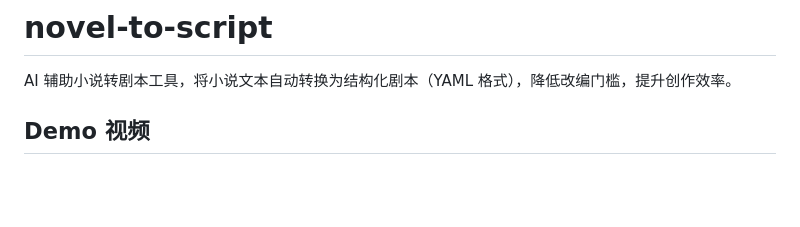
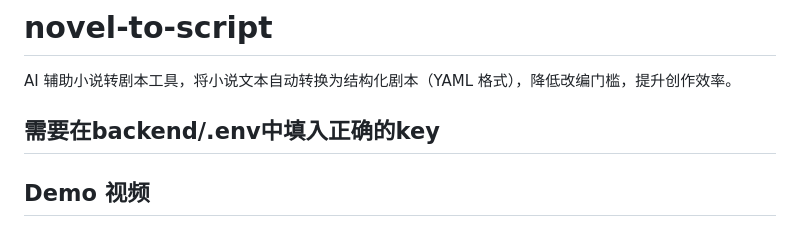
Before and after one commit to liuyu362/novel-to-script, a Markdown page: README.md, the part around the change. Drawn GitHub-style; blank space fills up the shorter version.

```diff
--- a/README.md
+++ b/README.md
@@ -1,6 +1,8 @@
 # novel-to-script
 
 AI 辅助小说转剧本工具，将小说文本自动转换为结构化剧本（YAML 格式），降低改编门槛，提升创作效率。
+
+## 需要在backend/.env中填入正确的key
 
 
 ## Demo 视频
```
